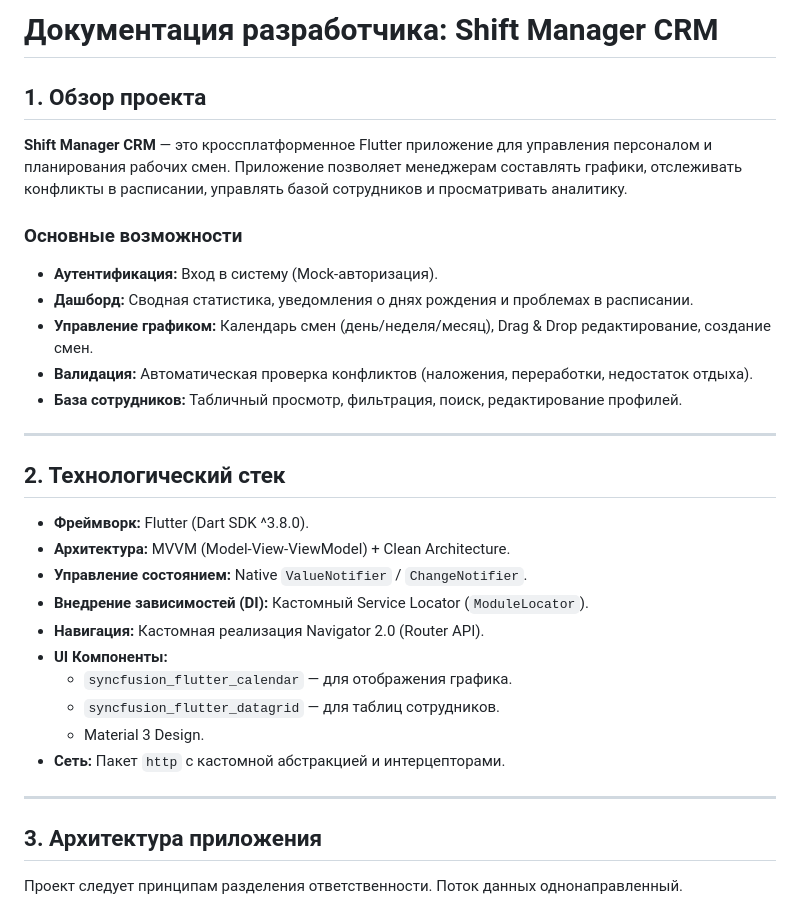
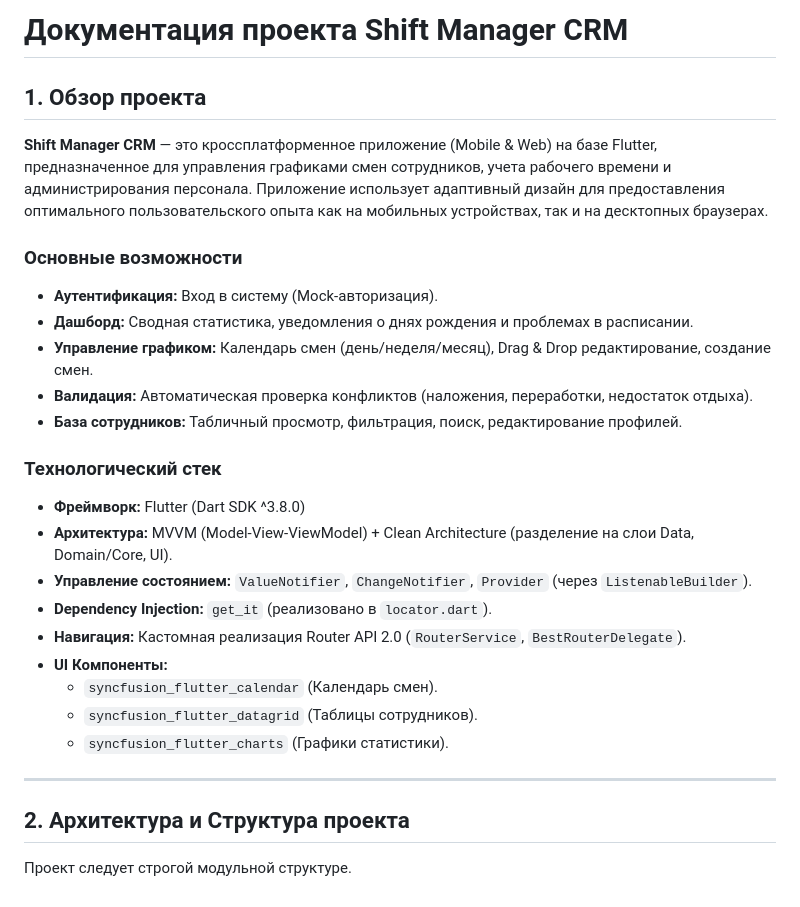
Before and after one commit to borchik26/Shift_Manager_CRM, a Markdown page: README.md, the part around one of its changes. Drawn GitHub-style.

```diff
--- a/README.md
+++ b/README.md
@@ -1,7 +1,7 @@
-# Документация разработчика: Shift Manager CRM
+# Документация проекта Shift Manager CRM
 
 ## 1. Обзор проекта
-**Shift Manager CRM** — это кроссплатформенное Flutter приложение для управления персоналом и планирования рабочих смен. Приложение позволяет менеджерам составлять графики, отслеживать конфликты в расписании, управлять базой сотрудников и просматривать аналитику.
+**Shift Manager CRM** — это кроссплатформенное приложение (Mobile & Web) на базе Flutter, предназначенное для управления графиками смен сотрудников, учета рабочего времени и администрирования персонала. Приложение использует адаптивный дизайн для предоставления оптимального пользовательского опыта как на мобильных устройствах, так и на десктопных браузерах.
 
 ### Основные возможности
 *   **Аутентификация:** Вход в систему (Mock-авторизация).
@@ -10,24 +10,21 @@
 *   **Валидация:** Автоматическая проверка конфликтов (наложения, переработки, недостаток отдыха).
 *   **База сотрудников:** Табличный просмотр, фильтрация, поиск, редактирование профилей.
 
----
 
-## 2. Технологический стек
-
-*   **Фреймворк:** Flutter (Dart SDK ^3.8.0).
-*   **Архитектура:** MVVM (Model-View-ViewModel) + Clean Architecture.
-*   **Управление состоянием:** Native `ValueNotifier` / `ChangeNotifier`.
-*   **Внедрение зависимостей (DI):** Кастомный Service Locator (`ModuleLocator`).
-*   **Навигация:** Кастомная реализация Navigator 2.0 (Router API).
+### Технологический стек
+*   **Фреймворк:** Flutter (Dart SDK ^3.8.0)
+*   **Архитектура:** MVVM (Model-View-ViewModel) + Clean Architecture (разделение на слои Data, Domain/Core, UI).
+*   **Управление состоянием:** `ValueNotifier`, `ChangeNotifier`, `Provider` (через `ListenableBuilder`).
+*   **Dependency Injection:** `get_it` (реализовано в `locator.dart`).
+*   **Навигация:** Кастомная реализация Router API 2.0 (`RouterService`, `BestRouterDelegate`).
 *   **UI Компоненты:**
-    *   `syncfusion_flutter_calendar` — для отображения графика.
-    *   `syncfusion_flutter_datagrid` — для таблиц сотрудников.
-    *   Material 3 Design.
-*   **Сеть:** Пакет `http` с кастомной абстракцией и интерцепторами.
+    *   `syncfusion_flutter_calendar` (Календарь смен).
+    *   `syncfusion_flutter_datagrid` (Таблицы сотрудников).
+    *   `syncfusion_flutter_charts` (Графики статистики).
 
 ---
 
-## 3. Архитектура приложения
+## 2. Архитектура и Структура проекта
 
-Проект следует принципам разделения ответственности. Поток данных однонаправленный.
+Проект следует строгой модульной структуре.
 
```
Also changed, not shown: other parts of README.md (+91 -129 lines).
